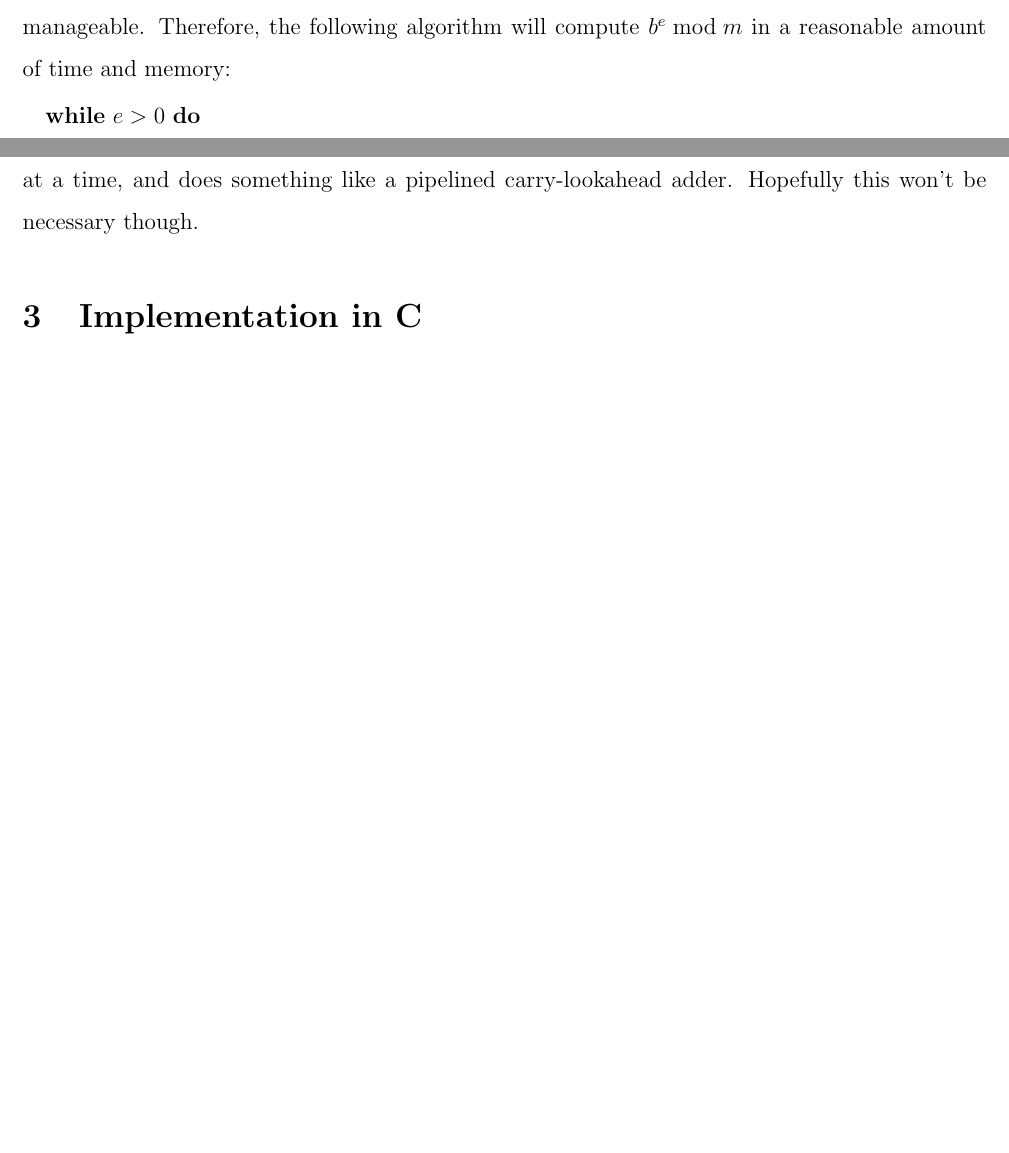
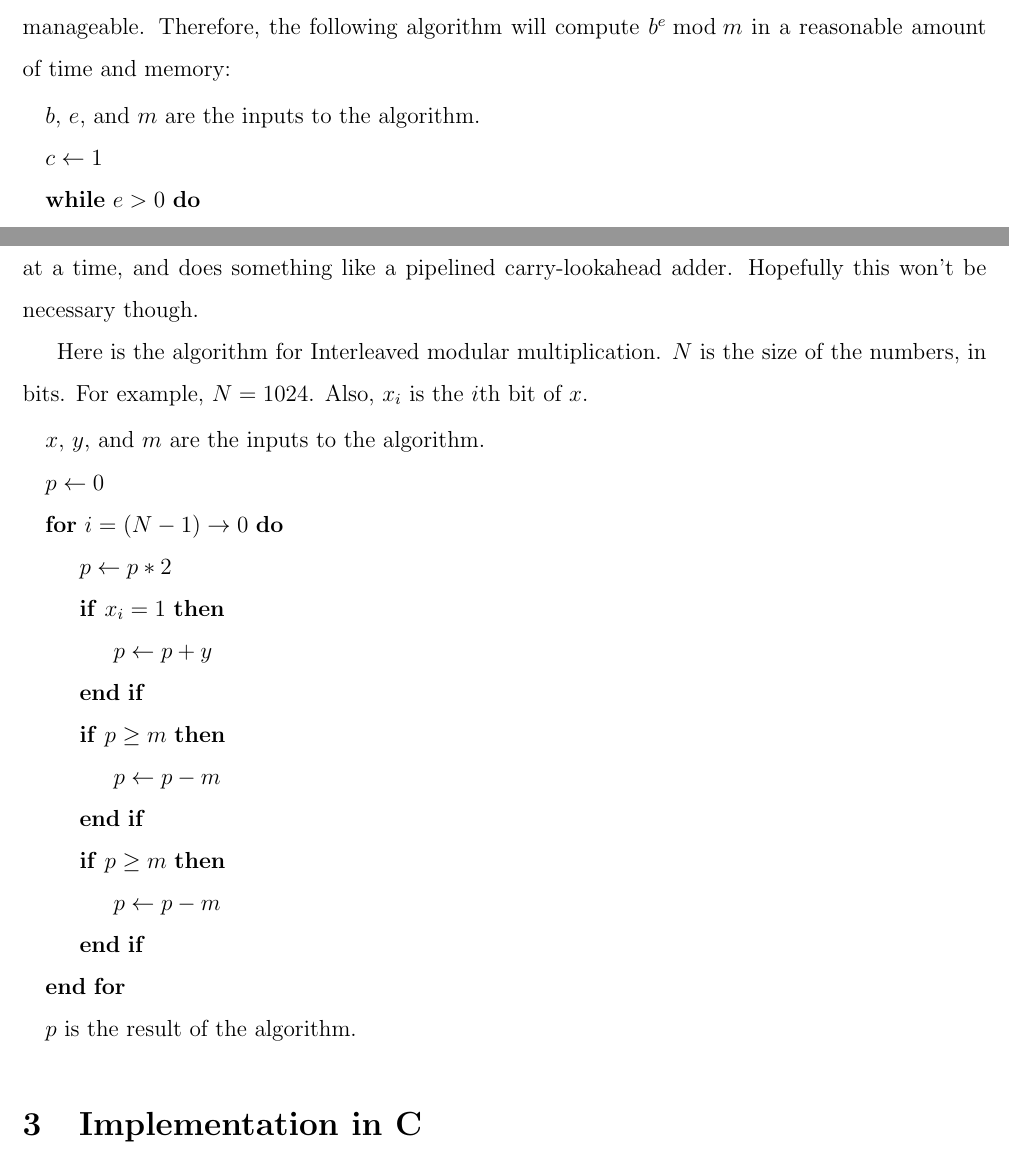
Before and after one commit to nforrester/6.375-rsa, a LaTeX document (reports/week2/report.tex): two parts of pages 2 and 3 of 7 before the commit and two parts of pages 2 and 3 of 8 after it, joined at a grey line, cut so that both start at the same text, the shorter picture padded with empty space. Compiled offline with pdfLaTeX.

Commit message:
Added the algorithm for interleaved modular multiplication.

```diff
--- a/reports/week2/report.tex
+++ b/reports/week2/report.tex
@@ -64,6 +64,8 @@ a * b \bmod m = (a \bmod m) * (b \bmod m) \bmod m
 then every intermediate result can be taken modulo $m$ to keep the size of intermediate results manageable.
 Therefore, the following algorithm will compute $b^e \bmod m$ in a reasonable amount of time and memory:
 \begin{algorithmic}
+\State $b$, $e$, and $m$ are the inputs to the algorithm.
+\State $c \gets 1$
 \While{$e > 0$}
 	\If{$e \bmod 2 = 1$}
 		\State $c \gets c * b \bmod m$
@@ -103,6 +106,27 @@ If additions produce long combinational delays,
 we could write an addition module that operates on chunks of the number at a time,
 and does something like a pipelined carry-lookahead adder.
 Hopefully this won't be necessary though.
+
+Here is the algorithm for Interleaved modular multiplication.
+$N$ is the size of the numbers, in bits. For example, $N = 1024$.
+Also, $x_i$ is the $i$th bit of $x$.
+\begin{algorithmic}
+\State $x$, $y$, and $m$ are the inputs to the algorithm.
+\State $p \gets 0$
+\For{$i = (N - 1) \to 0$}
+	\State $p \gets p * 2$
+	\If{$x_i = 1$}
+		\State $p \gets p + y$
+	\EndIf
+	\If{$p \geq m$}
+		\State $p \gets p - m$
+	\EndIf
+	\If{$p \geq m$}
+		\State $p \gets p - m$
+	\EndIf
+\EndFor
+\State $p$ is the result of the algorithm.
+\end{algorithmic}
 
 \section{Implementation in C}
 We have a working implementation of all our algorithms in C.
```
Also changed, not shown: reports/week2/report.tex (1 more changed lines).
